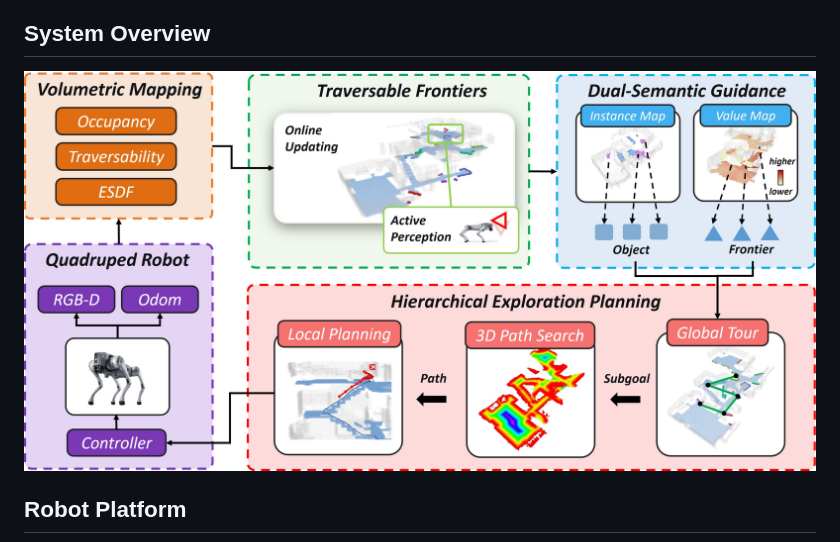
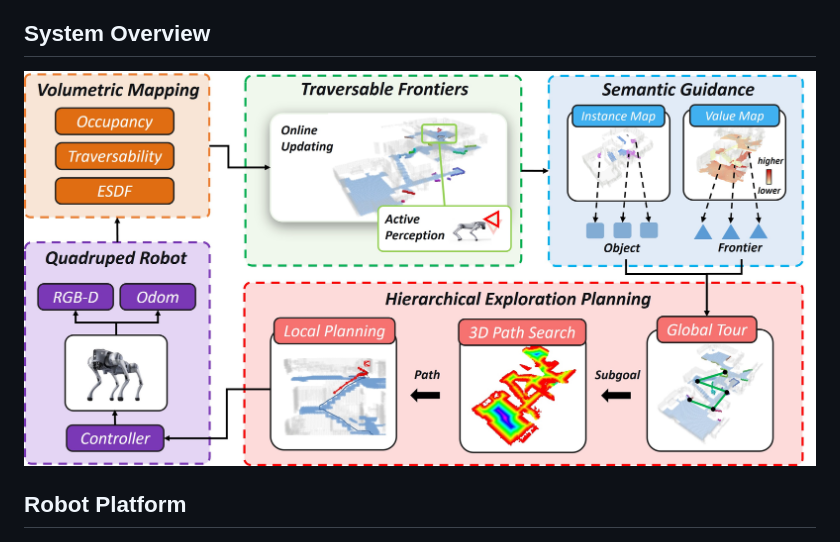
Before and after one commit to wuyi2121/TravExplorer, a Markdown page: README.md, the part around the change. Drawn GitHub-style; pictures changed too: assets/img/framework.jpg (added), assets/img/system_overview.jpg (deleted).

Commit message:
Update README images

```diff
--- a/README.md
+++ b/README.md
@@ -35,7 +35,7 @@
 ## System Overview
 
 <p align="center">
-  <img src="assets/img/system_overview.jpg" width="100%"/>
+  <img src="assets/img/framework.jpg" width="100%"/>
 </p>
 
 ## Robot Platform
```
Also changed, not shown: 1 other file.
